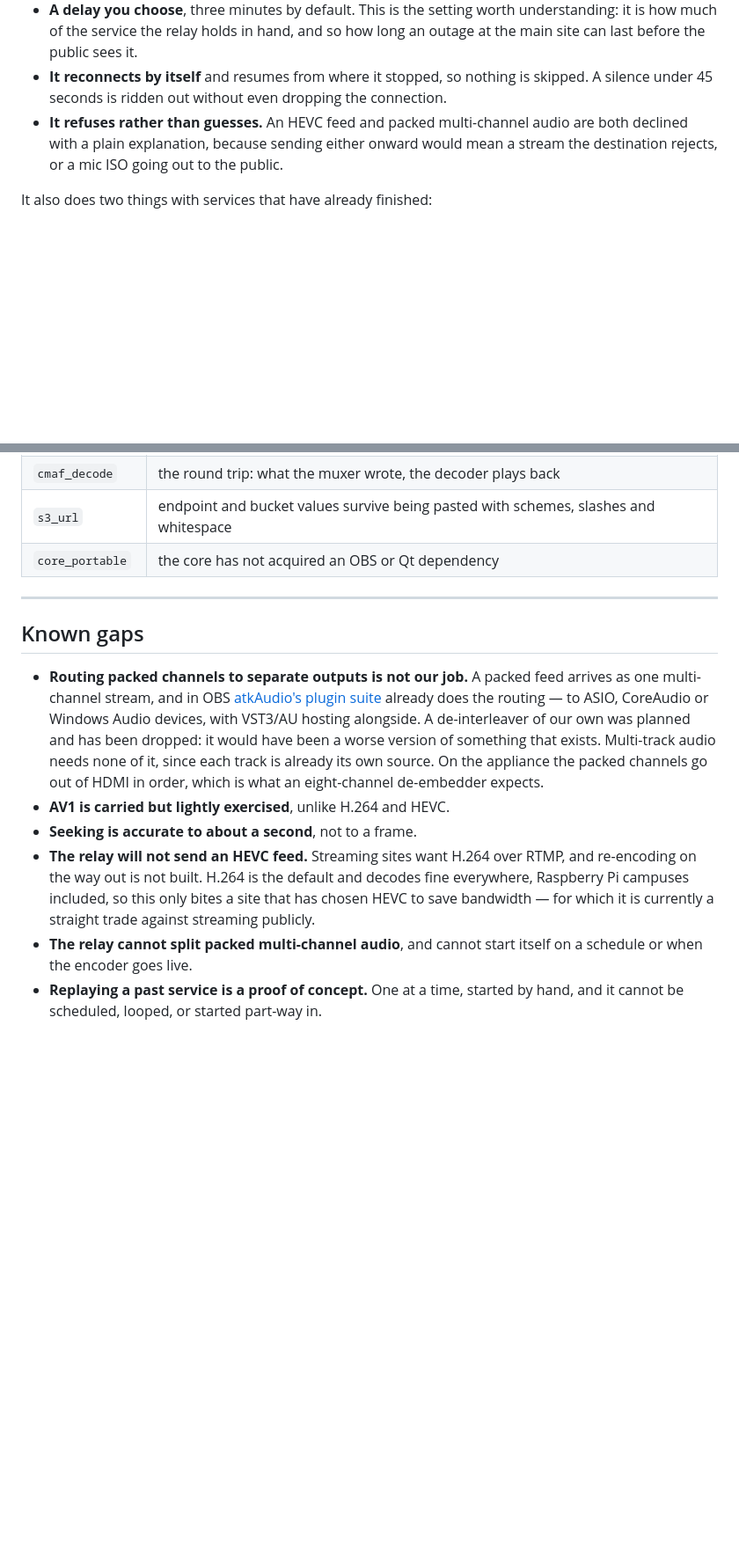
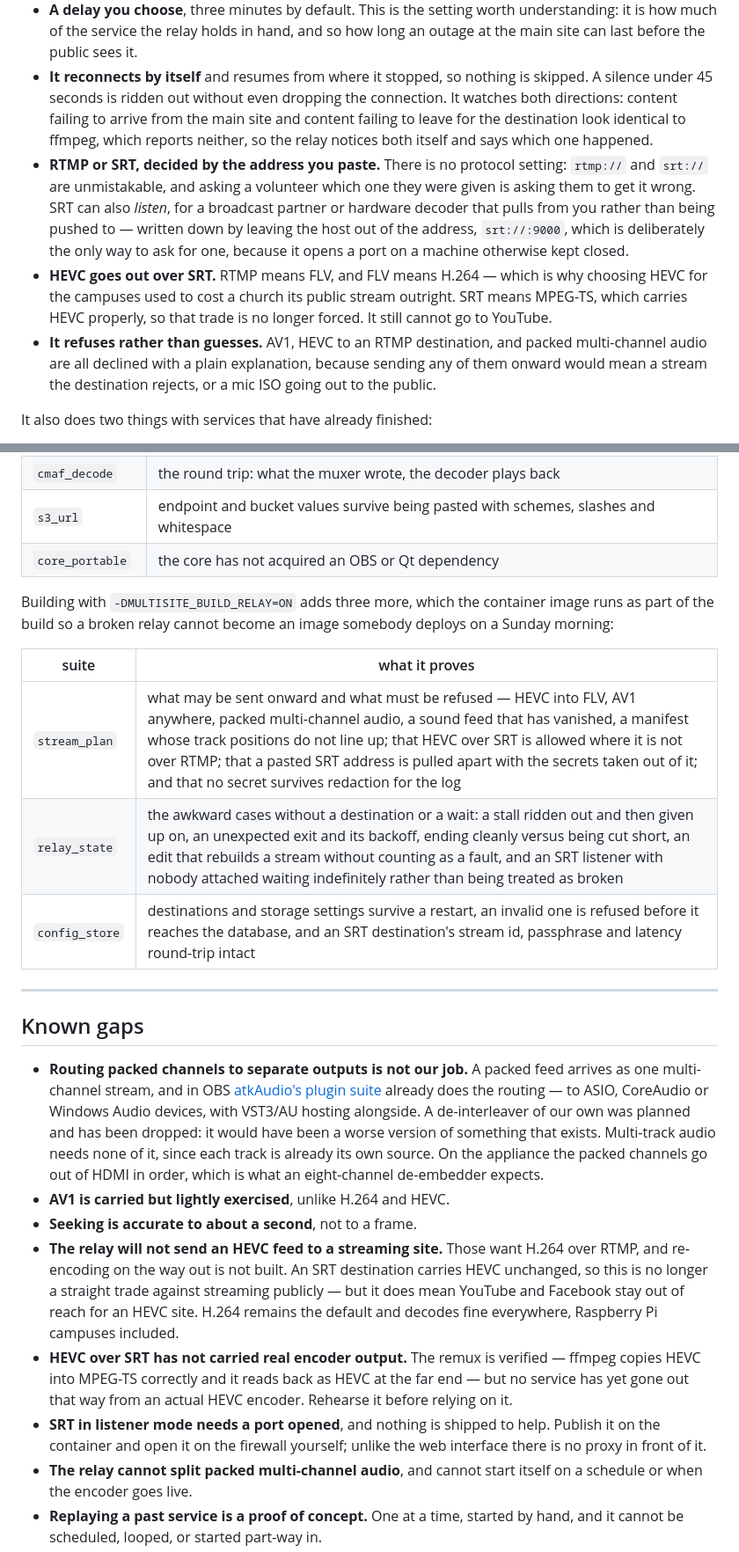
Before and after one commit to nathanihlenfeldt/obs-multisite, a Markdown page: README.md, 2 parts joined by grey strips. Shown at 88% size. GitHub-like rendering; blank space fills up the shorter version.

```diff
--- a/README.md
+++ b/README.md
@@ -656,11 +661,25 @@ re-encoded.
   how long an outage at the main site can last before the public sees it.
 - **It reconnects by itself** and resumes from where it stopped, so nothing is
   skipped. A silence under 45 seconds is ridden out without even dropping the
-  connection.
-- **It refuses rather than guesses.** An HEVC feed and packed multi-channel
-  audio are both declined with a plain explanation, because sending either
-  onward would mean a stream the destination rejects, or a mic ISO going out to
-  the public.
+  connection. It watches both directions: content failing to arrive from the
+  main site and content failing to leave for the destination look identical to
+  ffmpeg, which reports neither, so the relay notices both itself and says
+  which one happened.
+- **RTMP or SRT, decided by the address you paste.** There is no protocol
+  setting: `rtmp://` and `srt://` are unmistakable, and asking a volunteer
+  which one they were given is asking them to get it wrong. SRT can also
+  *listen*, for a broadcast partner or hardware decoder that pulls from you
+  rather than being pushed to — written down by leaving the host out of the
+  address, `srt://:9000`, which is deliberately the only way to ask for one,
+  because it opens a port on a machine otherwise kept closed.
+- **HEVC goes out over SRT.** RTMP means FLV, and FLV means H.264 — which is
+  why choosing HEVC for the campuses used to cost a church its public stream
+  outright. SRT means MPEG-TS, which carries HEVC properly, so that trade is
+  no longer forced. It still cannot go to YouTube.
+- **It refuses rather than guesses.** AV1, HEVC to an RTMP destination, and
+  packed multi-channel audio are all declined with a plain explanation,
+  because sending any of them onward would mean a stream the destination
+  rejects, or a mic ISO going out to the public.
 
 It also does two things with services that have already finished:
 
@@ -697,6 +716,16 @@ Thirteen suites, all runnable without OBS (the `cmaf*` ones need FFmpeg and
 | `s3_url` | endpoint and bucket values survive being pasted with schemes, slashes and whitespace |
 | `core_portable` | the core has not acquired an OBS or Qt dependency |
 
+Building with `-DMULTISITE_BUILD_RELAY=ON` adds three more, which the container
+image runs as part of the build so a broken relay cannot become an image
+somebody deploys on a Sunday morning:
+
+| suite | what it proves |
+|---|---|
+| `stream_plan` | what may be sent onward and what must be refused — HEVC into FLV, AV1 anywhere, packed multi-channel audio, a sound feed that has vanished, a manifest whose track positions do not line up; that HEVC over SRT is allowed where it is not over RTMP; that a pasted SRT address is pulled apart with the secrets taken out of it; and that no secret survives redaction for the log |
+| `relay_state` | the awkward cases without a destination or a wait: a stall ridden out and then given up on, an unexpected exit and its backoff, ending cleanly versus being cut short, an edit that rebuilds a stream without counting as a fault, and an SRT listener with nobody attached waiting indefinitely rather than being treated as broken |
+| `config_store` | destinations and storage settings survive a restart, an invalid one is refused before it reaches the database, and an SRT destination's stream id, passphrase and latency round-trip intact |
+
 ---
 
 ## Known gaps
@@ -712,11 +741,19 @@ Thirteen suites, all runnable without OBS (the `cmaf*` ones need FFmpeg and
   is what an eight-channel de-embedder expects.
 - **AV1 is carried but lightly exercised**, unlike H.264 and HEVC.
 - **Seeking is accurate to about a second**, not to a frame.
-- **The relay will not send an HEVC feed.** Streaming sites want H.264 over
-  RTMP, and re-encoding on the way out is not built. H.264 is the default and
-  decodes fine everywhere, Raspberry Pi campuses included, so this only bites a
-  site that has chosen HEVC to save bandwidth — for which it is currently a
-  straight trade against streaming publicly.
+- **The relay will not send an HEVC feed to a streaming site.** Those want
+  H.264 over RTMP, and re-encoding on the way out is not built. An SRT
+  destination carries HEVC unchanged, so this is no longer a straight trade
+  against streaming publicly — but it does mean YouTube and Facebook stay out
+  of reach for an HEVC site. H.264 remains the default and decodes fine
+  everywhere, Raspberry Pi campuses included.
+- **HEVC over SRT has not carried real encoder output.** The remux is verified
+  — ffmpeg copies HEVC into MPEG-TS correctly and it reads back as HEVC at the
+  far end — but no service has yet gone out that way from an actual HEVC
+  encoder. Rehearse it before relying on it.
+- **SRT in listener mode needs a port opened**, and nothing is shipped to help.
+  Publish it on the container and open it on the firewall yourself; unlike the
+  web interface there is no proxy in front of it.
 - **The relay cannot split packed multi-channel audio**, and cannot start
   itself on a schedule or when the encoder goes live.
 - **Replaying a past service is a proof of concept.** One at a time, started by
```
Also changed, not shown: other parts of README.md (+20 -13 lines).
